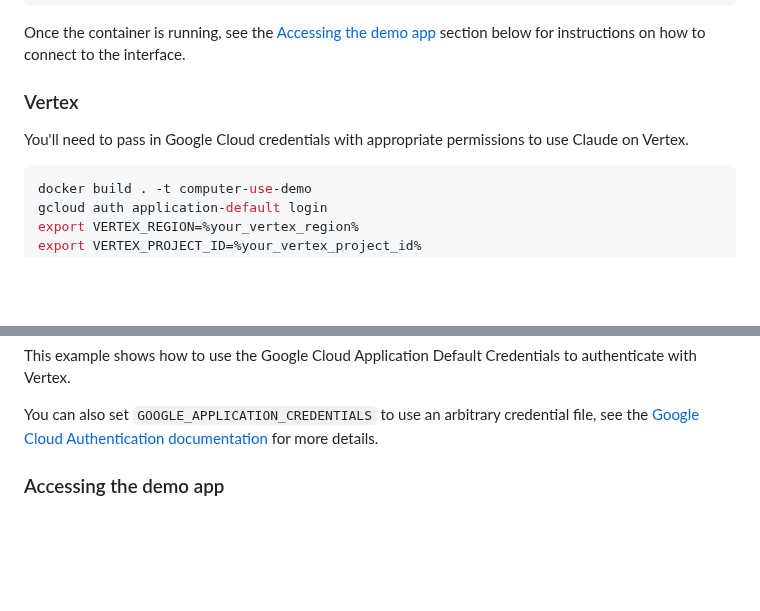
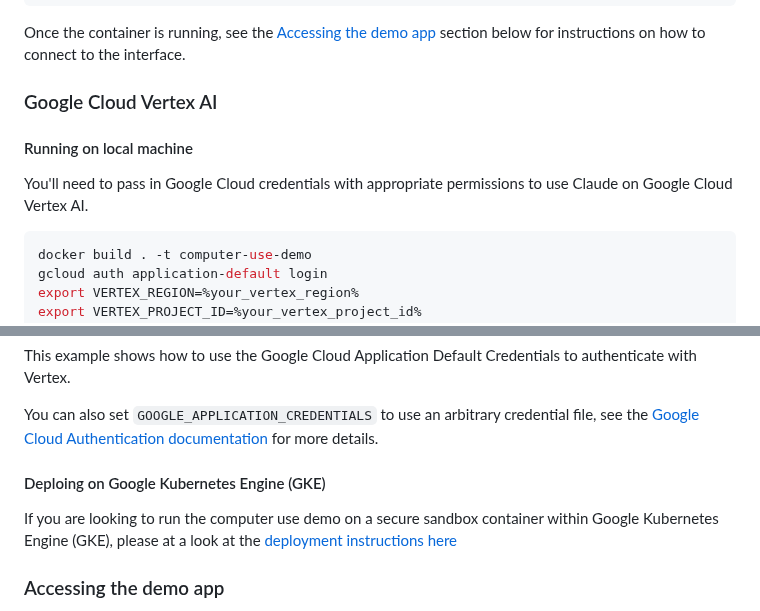
Before and after one commit to anthropics/anthropic-quickstarts, a Markdown page: computer-use-demo/README.md, 2 parts joined by grey strips. Rendered like a GitHub page; blank space fills up the shorter version.

Commit message:
feat: add deployment instructions on Google Kubernetes Engine

````diff
--- a/computer-use-demo/README.md
+++ b/computer-use-demo/README.md
@@ -98,9 +98,11 @@ docker run \
 
 Once the container is running, see the [Accessing the demo app](#accessing-the-demo-app) section below for instructions on how to connect to the interface.
 
-### Vertex
+### Google Cloud Vertex AI
 
-You'll need to pass in Google Cloud credentials with appropriate permissions to use Claude on Vertex.
+#### Running on local machine
+
+You'll need to pass in Google Cloud credentials with appropriate permissions to use Claude on Google Cloud Vertex AI.
 
 ```bash
 docker build . -t computer-use-demo
@@ -124,6 +126,10 @@ Once the container is running, see the [Accessing the demo app](#accessing-the-d
 This example shows how to use the Google Cloud Application Default Credentials to authenticate with Vertex.
 
 You can also set `GOOGLE_APPLICATION_CREDENTIALS` to use an arbitrary credential file, see the [Google Cloud Authentication documentation](https://cloud.google.com/docs/authentication/application-default-credentials#GAC) for more details.
+
+
+#### Deploing on Google Kubernetes Engine (GKE)
+If you are looking to run the computer use demo on a secure sandbox container within Google Kubernetes Engine (GKE), please at a look at the [deployment instructions here](https://github.com/GoogleCloudPlatform/generative-ai/tree/main/partner-models/claude/computer-use-demo)
 
 ### Accessing the demo app
 
````
